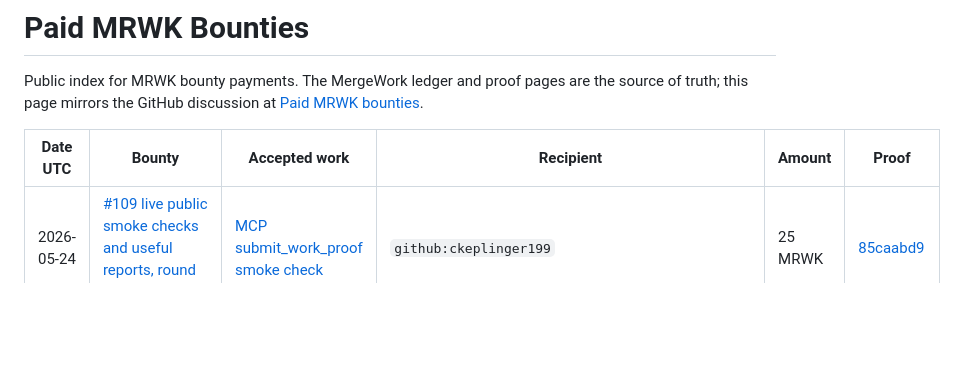
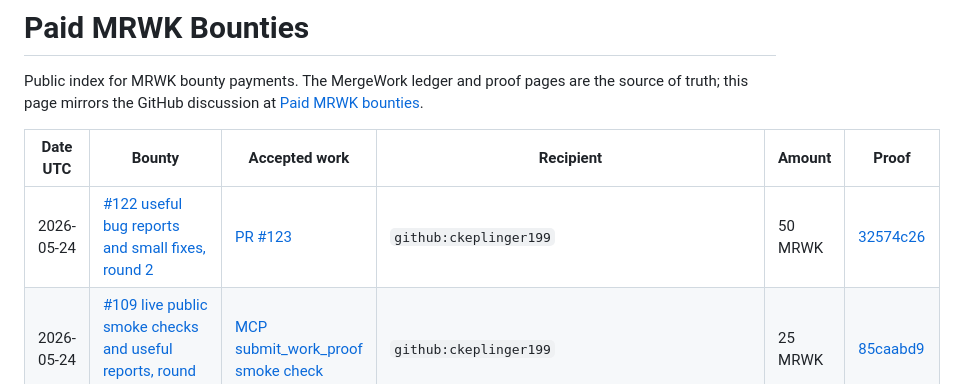
Before and after one commit to LikeACloud7/mergework, a Markdown page: docs/paid-bounties.md, the part around the change. Drawn GitHub-style; blank space fills up the shorter version.

Commit message:
Record PR 123 payment proof

```diff
--- a/docs/paid-bounties.md
+++ b/docs/paid-bounties.md
@@ -6,6 +6,7 @@ the source of truth; this page mirrors the GitHub discussion at
 
 | Date UTC | Bounty | Accepted work | Recipient | Amount | Proof |
 | --- | --- | --- | --- | --- | --- |
+| 2026-05-24 | [#122 useful bug reports and small fixes, round 2](https://github.com/ramimbo/mergework/issues/122) | [PR #123](https://github.com/ramimbo/mergework/pull/123) | `github:ckeplinger199` | 50 MRWK | [32574c26](https://mrwk.ltclab.site/proofs/32574c266e1f7cdb42115072d1f3382c5ef56ab5b53a18272cb5512fc1f67088) |
 | 2026-05-24 | [#109 live public smoke checks and useful reports, round 2](https://github.com/ramimbo/mergework/issues/109) | [MCP submit_work_proof smoke check](https://github.com/ramimbo/mergework/issues/109#issuecomment-4529321211) | `github:ckeplinger199` | 25 MRWK | [85caabd9](https://mrwk.ltclab.site/proofs/85caabd915112aeff96a189c07d66fa2b5ac3f39138825bfb4382bc03be0d593) |
 | 2026-05-24 | [#109 live public smoke checks and useful reports, round 2](https://github.com/ramimbo/mergework/issues/109) | [Bounty reserve smoke check](https://github.com/ramimbo/mergework/issues/109#issuecomment-4529280549) | `github:ckeplinger199` | 25 MRWK | [507febde](https://mrwk.ltclab.site/proofs/507febde416a92c49c21a5fb7ec75907355d7c1f49d782adf973295fb91c0ac8) |
 | 2026-05-24 | [#109 live public smoke checks and useful reports, round 2](https://github.com/ramimbo/mergework/issues/109) | [Status filter smoke check](https://github.com/ramimbo/mergework/issues/109#issuecomment-4529122700) | `github:yui-stingray` | 25 MRWK | [f8b19ed9](https://mrwk.ltclab.site/proofs/f8b19ed9e93ab777a5da032dc8de2863ea4e570d327433a2e3ecc123cbf26a7a) |
```
